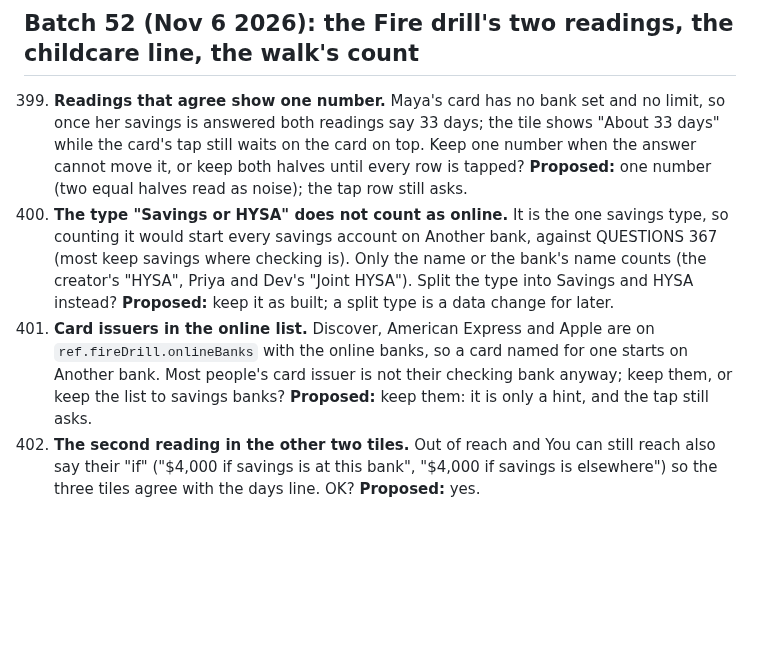
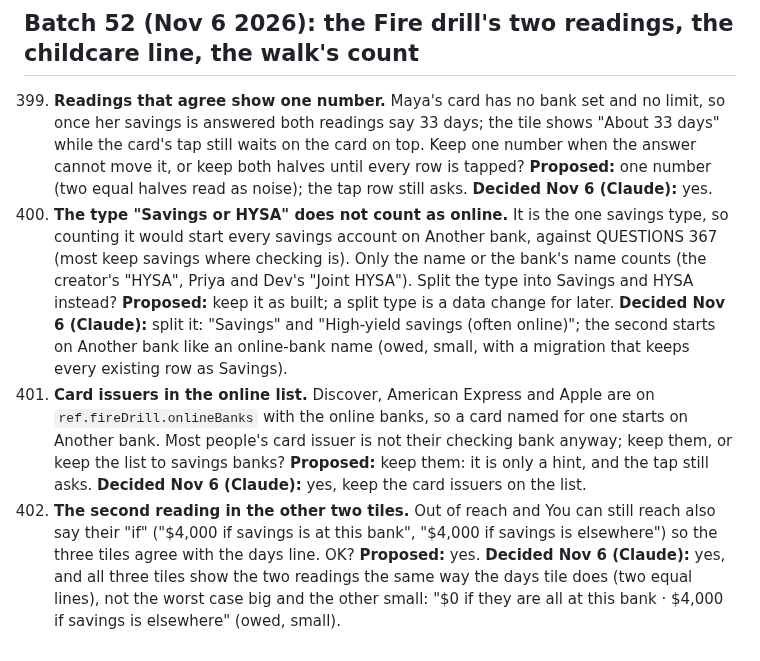
Before and after one commit to Sapphirestoneage/Slam, a Markdown page: QUESTIONS.md, the part around the change. GitHub-like rendering; blank space fills up the shorter version.

Commit message:
QUESTIONS 399 to 402 decided
Co-Authored-By: Claude Opus 5.5 <noreply@anthropic.com>
Claude-Session: https://claude.ai/code/session_01XCzxuA158VGC395LYEku85

```diff
--- a/QUESTIONS.md
+++ b/QUESTIONS.md
@@ -719,7 +719,7 @@ Answered and built from the second overnight brief: 140 (a parked hole does not
 
 ## Batch 52 (Nov 6 2026): the Fire drill's two readings, the childcare line, the walk's count
 
-399. **Readings that agree show one number.** Maya's card has no bank set and no limit, so once her savings is answered both readings say 33 days; the tile shows "About 33 days" while the card's tap still waits on the card on top. Keep one number when the answer cannot move it, or keep both halves until every row is tapped? **Proposed:** one number (two equal halves read as noise); the tap row still asks.
-400. **The type "Savings or HYSA" does not count as online.** It is the one savings type, so counting it would start every savings account on Another bank, against QUESTIONS 367 (most keep savings where checking is). Only the name or the bank's name counts (the creator's "HYSA", Priya and Dev's "Joint HYSA"). Split the type into Savings and HYSA instead? **Proposed:** keep it as built; a split type is a data change for later.
-401. **Card issuers in the online list.** Discover, American Express and Apple are on `ref.fireDrill.onlineBanks` with the online banks, so a card named for one starts on Another bank. Most people's card issuer is not their checking bank anyway; keep them, or keep the list to savings banks? **Proposed:** keep them: it is only a hint, and the tap still asks.
-402. **The second reading in the other two tiles.** Out of reach and You can still reach also say their "if" ("$4,000 if savings is at this bank", "$4,000 if savings is elsewhere") so the three tiles agree with the days line. OK? **Proposed:** yes.
+399. **Readings that agree show one number.** Maya's card has no bank set and no limit, so once her savings is answered both readings say 33 days; the tile shows "About 33 days" while the card's tap still waits on the card on top. Keep one number when the answer cannot move it, or keep both halves until every row is tapped? **Proposed:** one number (two equal halves read as noise); the tap row still asks. **Decided Nov 6 (Claude):** yes.
+400. **The type "Savings or HYSA" does not count as online.** It is the one savings type, so counting it would start every savings account on Another bank, against QUESTIONS 367 (most keep savings where checking is). Only the name or the bank's name counts (the creator's "HYSA", Priya and Dev's "Joint HYSA"). Split the type into Savings and HYSA instead? **Proposed:** keep it as built; a split type is a data change for later. **Decided Nov 6 (Claude):** split it: "Savings" and "High-yield savings (often online)"; the second starts on Another bank like an online-bank name (owed, small, with a migration that keeps every existing row as Savings).
+401. **Card issuers in the online list.** Discover, American Express and Apple are on `ref.fireDrill.onlineBanks` with the online banks, so a card named for one starts on Another bank. Most people's card issuer is not their checking bank anyway; keep them, or keep the list to savings banks? **Proposed:** keep them: it is only a hint, and the tap still asks. **Decided Nov 6 (Claude):** yes, keep the card issuers on the list.
+402. **The second reading in the other two tiles.** Out of reach and You can still reach also say their "if" ("$4,000 if savings is at this bank", "$4,000 if savings is elsewhere") so the three tiles agree with the days line. OK? **Proposed:** yes. **Decided Nov 6 (Claude):** yes, and all three tiles show the two readings the same way the days tile does (two equal lines), not the worst case big and the other small: "$0 if they are all at this bank · $4,000 if savings is elsewhere" (owed, small).
```
